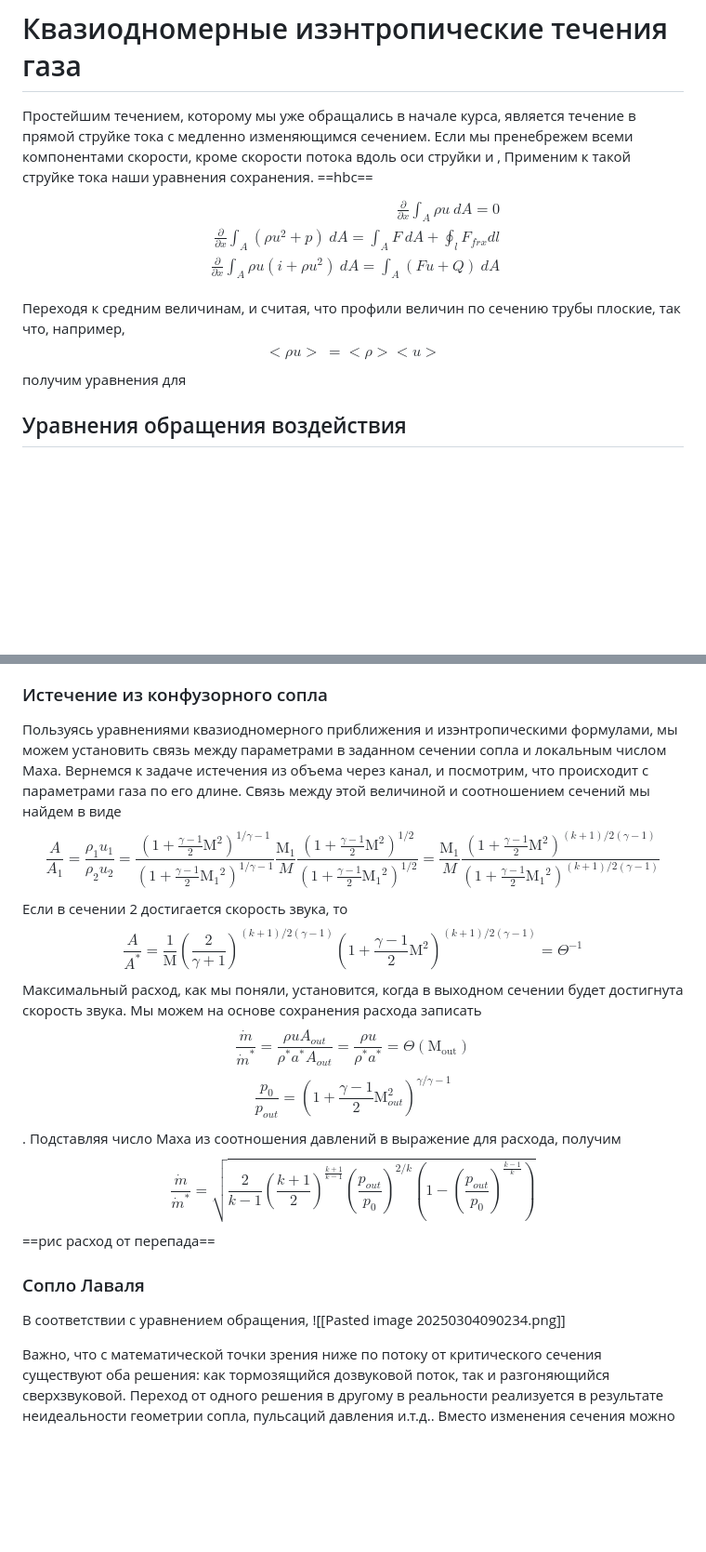
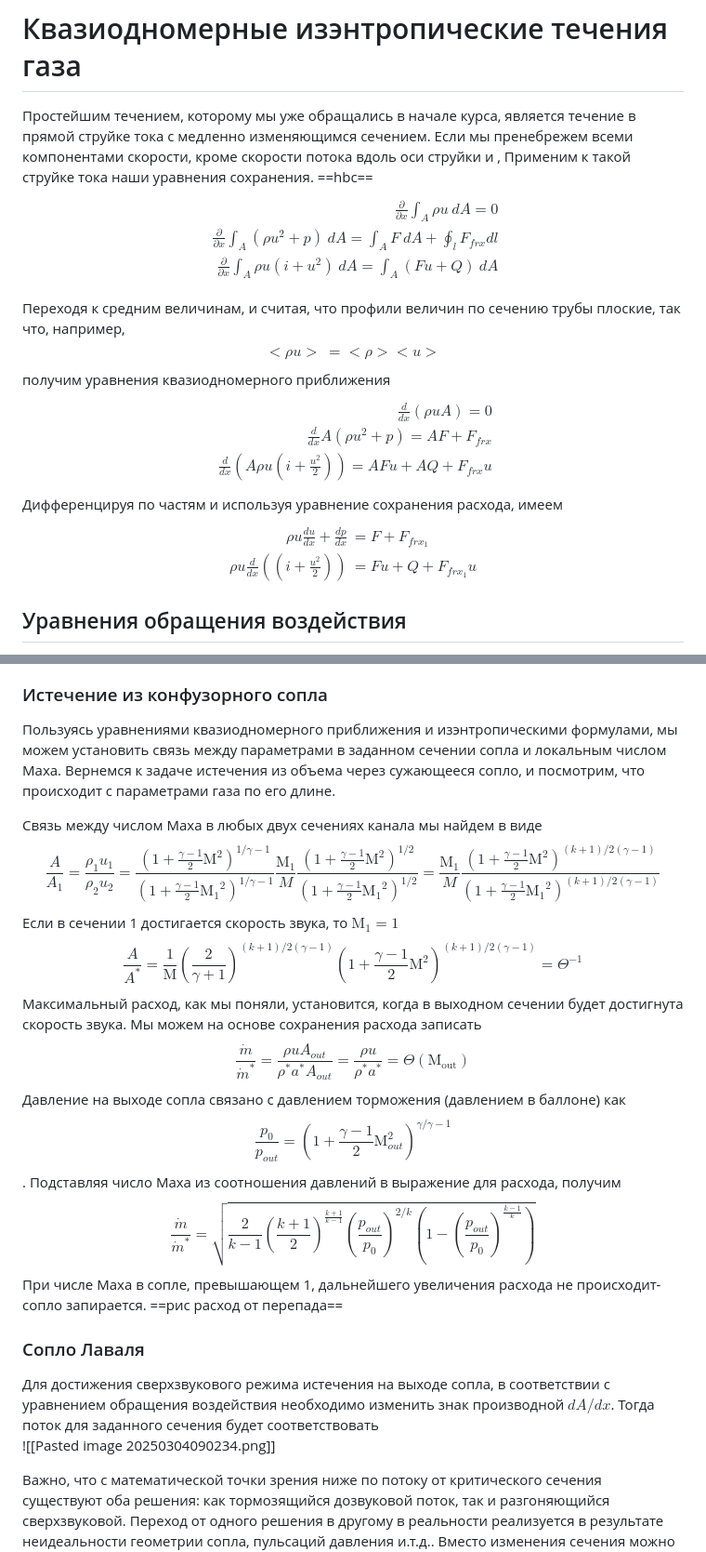
Before and after one commit to PlasmaLab213/Lecture-notes-for-Hydrodynamics--RUS, a Markdown page: Основы гидродинамики и теплообмена/18. Сжимаемые течения.md, 2 parts joined by grey strips. Shown: that part at 93% size. GitHub-like rendering; blank space fills up the shorter version.

Commit message:
vault backup: 2025-03-04 10:40:55

```diff
--- a/Основы гидродинамики и теплообмена/18. Сжимаемые течения.md
+++ b/Основы гидродинамики и теплообмена/18. Сжимаемые течения.md
@@ -63,11 +64,23 @@ $$V^*=a_{0}\sqrt{ \frac{2}{\gamma+1} }$$
 $$\begin{align}
 \frac{\partial}{\partial x}\int_{A}\rho u\ dA=0 \\
 \frac{\partial}{\partial x}\int_{A}(\rho u^{2}+p)\ dA=\int_{A}F\ dA +\oint_{l}F_{frx}dl\\
-\frac{\partial}{\partial x}\int_{A}\rho u(i+\rho u^{2})\ dA=\int_{A}(Fu+Q)\ dA \\
+\frac{\partial}{\partial x}\int_{A}\rho u(i+u^{2})\ dA=\int_{A}(Fu+Q)\ dA \\
 \end{align}$$
 Переходя к средним величинам, и считая, что профили величин по сечению трубы плоские, так что, например,
 $$<\rho u>\ = <\rho> <u>$$
-получим уравнения для
+получим уравнения квазиодномерного приближения
+$$\begin{align}
+\frac{d}{dx}(\rho uA)=0 \\
+\frac{d}{dx} A(\rho u^{2}+p)=AF+F_{frx} \\
+\frac{d}{dx}\left(A \rho u \left( i+\frac{u^{2}}{2} \right) \right)=AFu+AQ+F_{frx}u
+\end{align}$$
+Дифференцируя по частям и используя уравнение сохранения расхода, имеем
+$$ \begin{align}
+\rho u \frac{du}{dx}+\frac{dp}{dx}&=F+F_{frx_{1}} \\
+\rho u\frac{d}{dx}\left( \left( i+\frac{u^{2}}{2} \right) \right)&=Fu+Q+F_{frx_{1}}u
+\end{align}
+$$
+
 ## Уравнения обращения воздействия
 Рассмотрим для начала изэнтропическое течение в канале переменного течения. Тогда вместо уравнения энергии мы можем использовать уравнение адиабаты:
 
@@ -88,21 +101,24 @@ $$\boxed{(M^{2}-1) \frac{1}{u} \frac{du}{dx} = \frac{1}{A} \frac{dA}{dx}}$$
 
 Уравнение [ref] означает, что добиться ускорения потока от дозвукового до сверхзвукового режима в постоянно сужающемся канале нельзя. Чтобы реализовать такой режим, необходимо, чтобы канал сначала сужался, потом расширялся, причем точка с минимальным сечением точно бы соответствовала условию M=1.  В таком случае ниже по потоку поток будет разгоняться, при этом его плотность будет падать. Такая геометрия ==hbc==носит название сопла Лаваля.
 ### Истечение из конфузорного сопла
-Пользуясь уравнениями квазиодномерного приближения и изэнтропическими формулами, мы можем установить связь между параметрами в заданном сечении сопла и локальным числом Маха. Вернемся к задаче истечения из объема через канал, и посмотрим, что происходит с параметрами газа по его длине.
-Связь между этой величиной и соотношением сечений мы найдем в виде
+Пользуясь уравнениями квазиодномерного приближения и изэнтропическими формулами, мы можем установить связь между параметрами в заданном сечении сопла и локальным числом Маха. Вернемся к задаче истечения из объема через сужающееся сопло, и посмотрим, что происходит с параметрами газа по его длине.
+
+Связь между числом Маха в любых двух сечениях канала мы найдем в виде
 $$\frac{A}{A_{1}}=\frac{\rho_{1}u_{1}}{\rho_{2}u_{2}}=\frac{\left(1+\frac{\gamma-1}{2}\mathrm{M}^{2}\right)^{1/\gamma-1} }{\left(1+\frac{\gamma-1}{2}\mathrm{M_{1}}^{2}\right)^{1/\gamma-1} } \frac{\mathrm{M}_{1}}{M} \frac{\left(1+\frac{\gamma-1}{2}\mathrm{M}^{2}\right)^{1/2}  }{\left(1+\frac{\gamma-1}{2}\mathrm{M_{1}}^{2}\right)^{1/2}  } = \frac{\mathrm{M}_{1}}{M} \frac{\left(1+\frac{\gamma-1}{2}\mathrm{M}^{2}\right)^{(k+1)/2(\gamma-1)}  }{\left(1+\frac{\gamma-1}{2}\mathrm{M_{1}}^{2}\right)^{(k+1)/2(\gamma-1)}}$$
-Если в сечении 2 достигается скорость звука, то
+Если в сечении 1 достигается скорость звука, то $\mathrm{M}_{1}=1$
 $$\frac{A}{A^*}= \frac{1}{\mathrm{M}} \left(\frac{2}{\gamma+1}\right)^{(k+1)/2(\gamma-1)}  \left(1+\frac{\gamma-1}{2}\mathrm{M}^{2}\right)^{(k+1)/2(\gamma-1)}=\Theta^{-1}$$
 Максимальный расход, как мы поняли, установится, когда в выходном сечении будет достигнута скорость звука. Мы можем на основе сохранения расхода записать
 $$\frac{\dot{m}}{\dot{m}^*}=\frac{\rho uA_{out}}{\rho^*a^*A_{out}}=\frac{\rho u}{\rho^*a^*}=\Theta(\mathrm{M_{out}})$$
+Давление на выходе сопла связано с давлением торможения (давлением в баллоне) как
 $$\frac{p_{0}}{p_{out}} =\left(1+\frac{\gamma-1}{2}\mathrm{M}_{out}^{2}\right)^{\gamma/\gamma-1} $$
 . Подставляя число Маха из соотношения давлений в выражение для расхода, получим
 $$\frac{\dot{m}}{\dot{m}^*}=\sqrt{ \frac{2}{k-1} \left( \frac{k+1}{2}  \right)^{\frac{k+1}{k-1}} \left( \frac{p_{out}}{p_{0}}\right)^{2/k}\left( 1-\left( \frac{p_{out}}{p_{0}}\right)^{\frac{k-1}{k}} \right)}$$
+При числе Маха в сопле, превышающем 1, дальнейшего увеличения расхода не происходит- сопло запирается.
 ==рис расход от перепада==
 
 
 ### Сопло Лаваля
-В соответствии с уравнением обращения,
+Для достижения сверхзвукового режима истечения на выходе сопла, в соответствии с уравнением обращения воздействия необходимо изменить знак производной $dA /dx$. Тогда поток для заданного сечения будет соответствовать
 ![[Pasted image 20250304090234.png]]
 
 Важно, что с математической точки зрения ниже по потоку от критического сечения существуют оба решения: как тормозящийся дозвуковой поток, так и разгоняющийся сверхзвуковой. Переход от одного решения в другому в реальности реализуется в результате неидеальности геометрии сопла, пульсаций давления и.т.д..
```
Also changed, not shown: other parts of Основы гидродинамики и теплообмена/18. Сжимаемые течения.md (+3 -2 lines).
